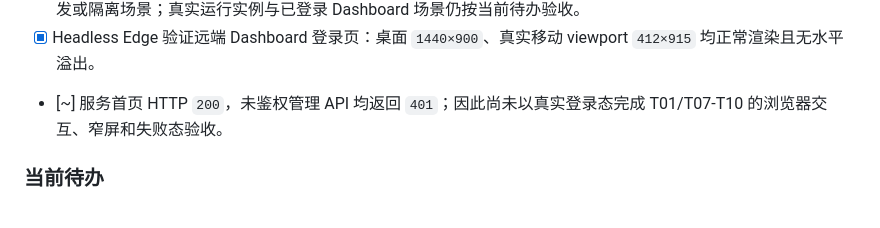
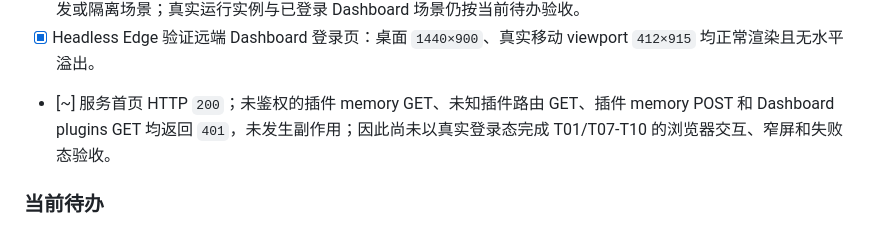
Before and after one commit to LovieCode/astrbot_plugin_humanize, a Markdown page: PLAN.md, the part around the change. Rendered like a GitHub page.

Commit message:
test: record live API access boundaries

```diff
--- a/PLAN.md
+++ b/PLAN.md
@@ -183,7 +183,7 @@
 - [x] 后续修复在远端用户暂存包完成回归：`239 passed, 1 warning`，Ruff format/check 通过（94 files），13 个 `pages/humanize/*.js` 的 `node --check` 通过；该包未替换正式插件目录。
 - [x] 远端用户暂存包按 T01-T10 分组的功能矩阵全部通过（分组存在有意重叠）：T01 `8`、T02 `91`、T03 `23`、T04 `26`、T05 `31`、T06 `25`、T07 `4`、T08 `18`、T09 `17`、T10 `14` 项。每组包含基础路径及至少三类边界/异常/并发或隔离场景；真实运行实例与已登录 Dashboard 场景仍按当前待办验收。
 - [x] Headless Edge 验证远端 Dashboard 登录页：桌面 `1440×900`、真实移动 viewport `412×915` 均正常渲染且无水平溢出。
-- [~] 服务首页 HTTP `200`，未鉴权管理 API 均返回 `401`；因此尚未以真实登录态完成 T01/T07-T10 的浏览器交互、窄屏和失败态验收。
+- [~] 服务首页 HTTP `200`；未鉴权的插件 memory GET、未知插件路由 GET、插件 memory POST 和 Dashboard plugins GET 均返回 `401`，未发生副作用；因此尚未以真实登录态完成 T01/T07-T10 的浏览器交互、窄屏和失败态验收。
 
 ### 当前待办
 
```
